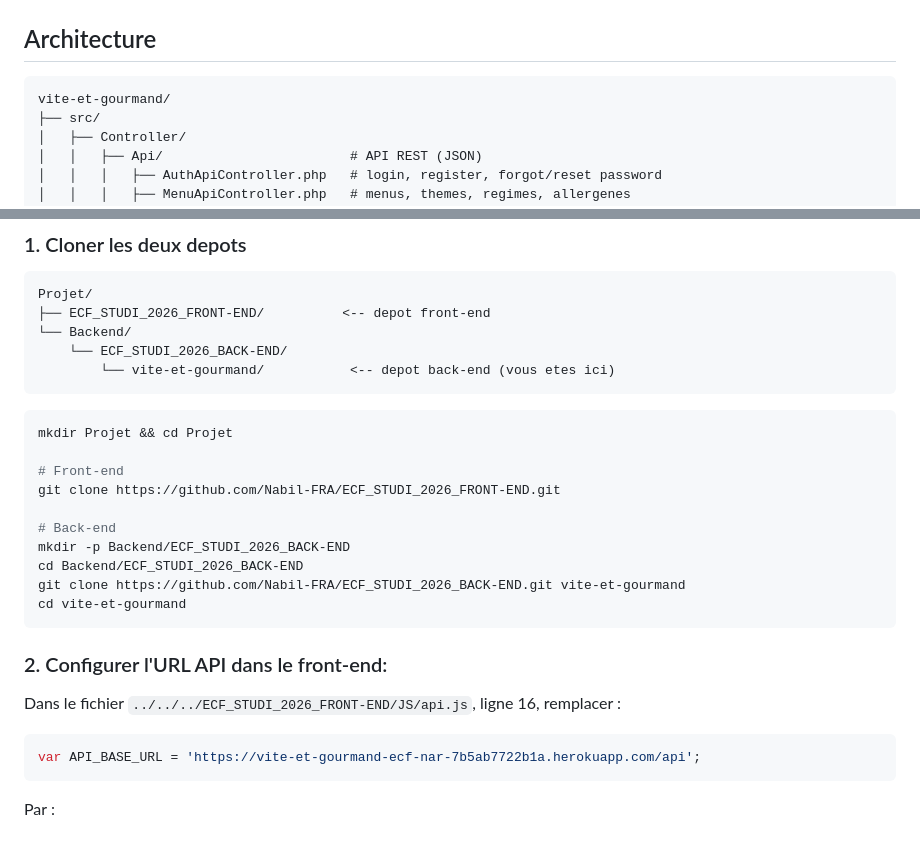
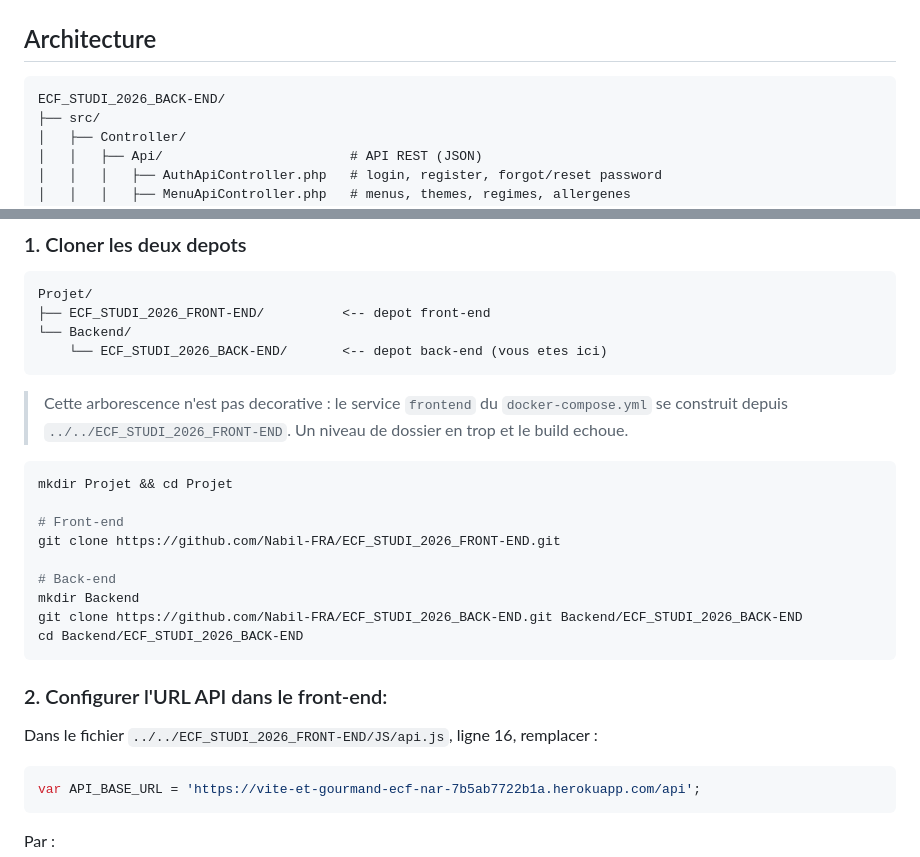
Before and after one commit to Nabil-FRA/ECF_STUDI_2026_BACK-END, a Markdown page: README.md, 2 parts joined by grey strips. GitHub-like rendering.

Commit message:
docs: corriger l'arborescence d'installation des deux depots
Le README decrivait un niveau de dossier en trop
(Backend/ECF_STUDI_2026_BACK-END/vite-et-gourmand/). Le service
`frontend` du docker-compose se construit depuis
../../ECF_STUDI_2026_FRONT-END : avec l'arborescence documentee, ce
chemin pointait sur Backend/ECF_STUDI_2026_FRONT-END, qui n'existe pas,
et `docker-compose up` echouait.

- arborescence et commandes de clonage corrigees
- chemin de l'etape 2 vers JS/api.js : ../../../ devient ../../
- l'arbre de la section Architecture prend le nom reel du depot

````diff
--- a/README.md
+++ b/README.md
@@ -45,7 +45,7 @@ Application de traiteur en ligne permettant la gestion des menus, des commandes,
 ## Architecture
 
 ```
-vite-et-gourmand/
+ECF_STUDI_2026_BACK-END/
 ├── src/
 │   ├── Controller/
 │   │   ├── Api/                        # API REST (JSON)
@@ -102,9 +102,12 @@ vite-et-gourmand/
 Projet/
 ├── ECF_STUDI_2026_FRONT-END/          <-- depot front-end
 └── Backend/
-    └── ECF_STUDI_2026_BACK-END/
-        └── vite-et-gourmand/           <-- depot back-end (vous etes ici)
+    └── ECF_STUDI_2026_BACK-END/       <-- depot back-end (vous etes ici)
 ```
+
+> Cette arborescence n'est pas decorative : le service `frontend` du
+> `docker-compose.yml` se construit depuis `../../ECF_STUDI_2026_FRONT-END`.
+> Un niveau de dossier en trop et le build echoue.
 
 ```bash
 mkdir Projet && cd Projet
@@ -113,15 +116,14 @@ mkdir Projet && cd Projet
 git clone https://github.com/Nabil-FRA/ECF_STUDI_2026_FRONT-END.git
 
 # Back-end
-mkdir -p Backend/ECF_STUDI_2026_BACK-END
+mkdir Backend
+git clone https://github.com/Nabil-FRA/ECF_STUDI_2026_BACK-END.git Backend/ECF_STUDI_2026_BACK-END
 cd Backend/ECF_STUDI_2026_BACK-END
-git clone https://github.com/Nabil-FRA/ECF_STUDI_2026_BACK-END.git vite-et-gourmand
-cd vite-et-gourmand
 ```
 
 ### 2. Configurer l'URL API dans le front-end:
 
-Dans le fichier `../../../ECF_STUDI_2026_FRONT-END/JS/api.js`, ligne 16, remplacer :
+Dans le fichier `../../ECF_STUDI_2026_FRONT-END/JS/api.js`, ligne 16, remplacer :
 
 ```js
 var API_BASE_URL = 'https://vite-et-gourmand-ecf-nar-7b5ab7722b1a.herokuapp.com/api';
````
